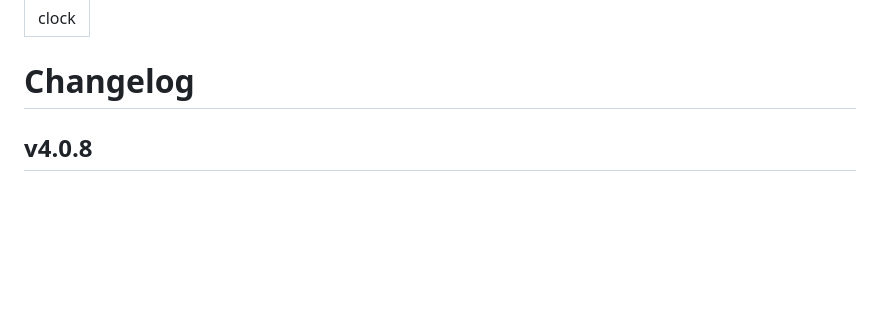
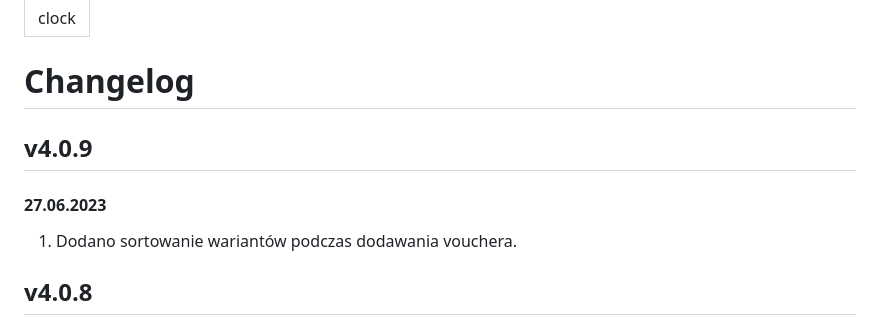
Before and after one commit to SpaceCodePoland/wiki.spaceis, a Markdown page: changelog.md, the part around the change. Drawn GitHub-style; blank space fills up the shorter version.

Commit message:
add 4.0.9 to changelog

```diff
--- a/changelog.md
+++ b/changelog.md
@@ -3,6 +3,11 @@ icon: clock
 ---
 
 # Changelog
+
+## v4.0.9
+
+#### 27.06.2023
+1. Dodano sortowanie wariantów podczas dodawania vouchera.
 
 ## v4.0.8
 
```
